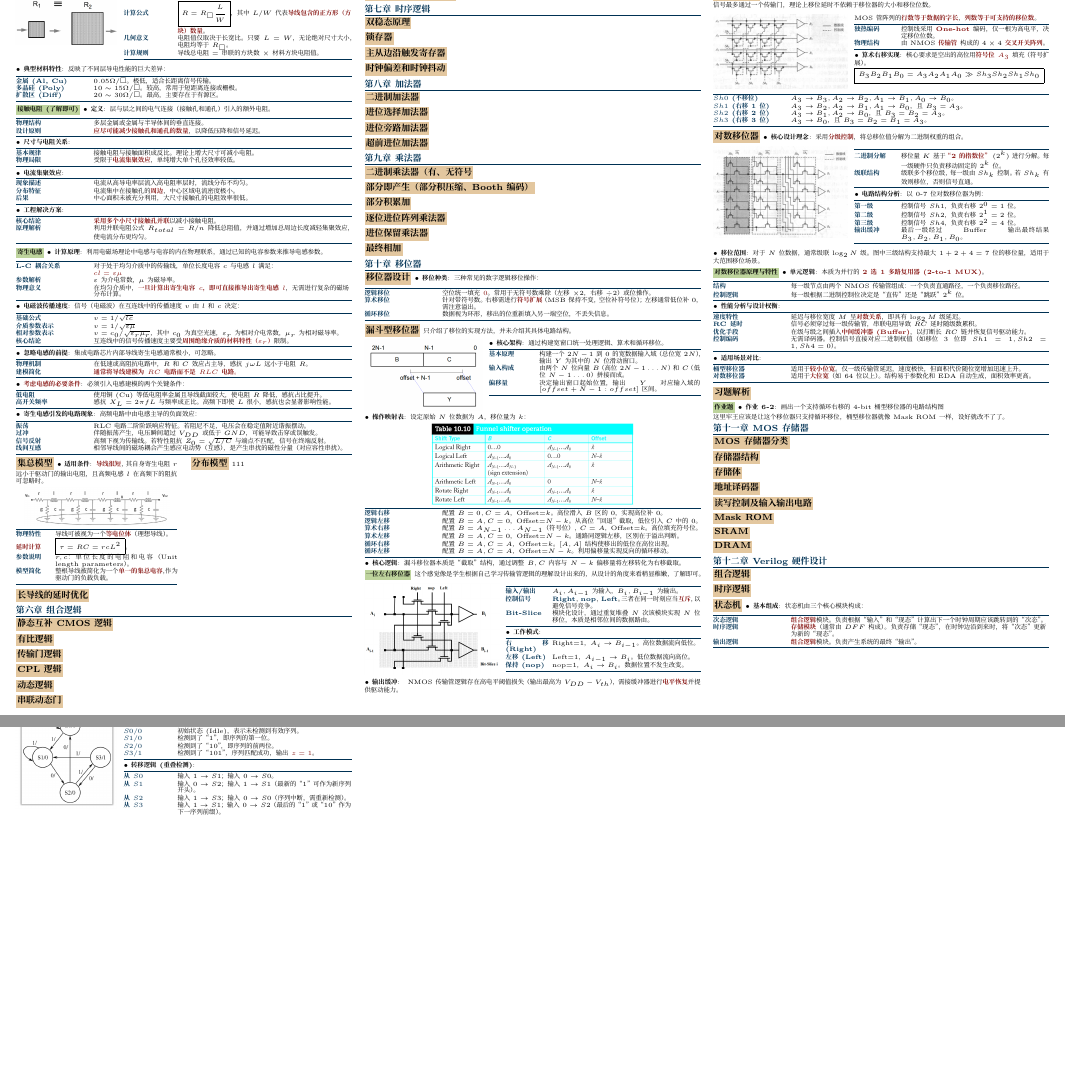
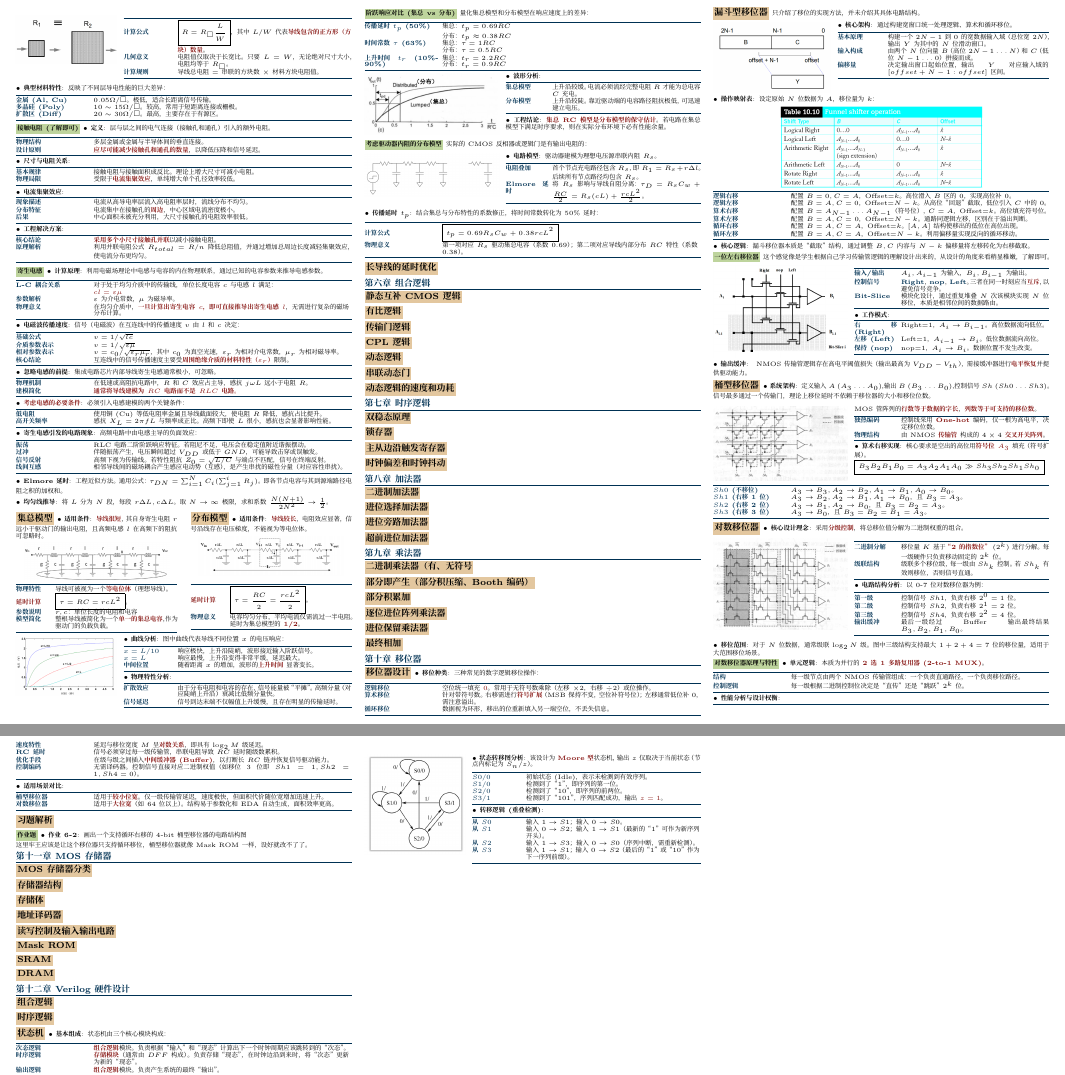
Before and after one commit to yuchihatuntun/cheatsheet, a LaTeX document (数字集成电路/VLSI-Cheatsheet.tex): two parts of pages 3 and 4 of 4, joined at a grey line, cut at the place of the change, the shorter picture padded with empty space. Compiled offline with XeLaTeX; a missing font is replaced by an installed copy or a similar font.

Commit message:
2025-12-31 中午复习内容

```diff
--- a/数字集成电路/VLSI-Cheatsheet.tex
+++ b/数字集成电路/VLSI-Cheatsheet.tex
@@ -912,6 +912,8 @@ CMOS 逻辑门的输出端可以等效为一个一阶 RC 电路。$V_{in}$ 代
     \conrow{线间互感}{相邻导线间的磁场耦合产生感应电动势（互感），是产生串扰的磁性分量（对应容性串扰）。}
 }
 
+\entry{Elmore 延时}{工程近似方法。通用公式：$\tau_{DN} = \sum_{i=1}^{N} C_i (\sum_{j=1}^{i} R_j)$。即各节点电容与其到源端路径电阻之积的加权和。}
+\entry{均匀线推导}{将 $L$ 分为 $N$ 段，每段 $r\Delta L, c\Delta L$。取 $N \to \infty$ 极限，求和系数 $\frac{N(N+1)}{2N^2} \to \frac{1}{2}$。}
 
 \noindent
 \begin{minipage}[t]{0.48\linewidth}
@@ -925,7 +927,7 @@ CMOS 逻辑门的输出端可以等效为一个一阶 RC 电路。$V_{in}$ 代
 \concepttable{
     \conrow{物理特性}{导线可被视为一个\red{等电位体}（理想导线）。}
     \conrow{\red{延时计算}}{$\boxed{\tau = RC = rcL^2}$。}
-    \conrow{参数说明}{$r, c$：单位长度的电阻和电容（Unit length parameters）。}
+    \conrow{参数说明}{$r, c$：单位长度的电阻和电容}
     \conrow{模型简化}{整根导线被简化为一个\red{单一的集总电容}，作为驱动门的负载负载。}
 }
 
@@ -933,8 +935,74 @@ CMOS 逻辑门的输出端可以等效为一个一阶 RC 电路。$V_{in}$ 代
 \hfill
 \begin{minipage}[t]{0.48\linewidth}
 \subsection{分布模型}
-111
+
+\entry{适用条件}{\red{导线较长}，电阻效应显著，信号沿线存在电压梯度，不能视为等电位体。}
+
+\img[0.9\linewidth]{images/image-2025-12-31-12-45-41.png}
+\vspace{4pt}
+\concepttable{
+    \conrow{\red{延时计算}}{$\boxed{\tau = \frac{RC}{2} = \frac{rcL^2}{2}}$。}
+    \conrow{物理意义}{电容均匀分布，平均电流仅需流过一半电阻。延时为集总模型的 \red{1/2}。}
+}
+
 \end{minipage}
+
+\imgleft[0.3]{images/image-2025-12-31-12-47-11.png}{
+\entry{曲线分析}{图中曲线代表导线不同位置 $x$ 的电压响应：}
+\concepttable{
+    \conrow{$x=L/10$}{响应极快，上升沿陡峭，波形接近输入阶跃信号。}
+    \conrow{$x=L$}{响应最慢，上升沿变得非常平缓，延迟最大。}
+    \conrow{中间位置}{随着距离 $x$ 的增加，波形的\red{上升时间} 显著变长。}
+}
+\entry{物理特性分析}{
+    \concepttable{
+        \conrow{扩散效应}{由于分布电阻和电容的存在，信号能量被“平摊”。高频分量（对应陡峭上升沿）衰减比低频分量快。}
+        \conrow{信号延迟}{信号到达末端不仅幅值上升缓慢，且存在明显的传输延时。}
+    }
+}
+
+}
+
+\subsubsection{阶跃响应对比 (集总 vs 分布)}
+
+量化集总模型和分布模型在响应速度上的差异：
+
+\concepttable{
+    \conrow{传播延时 $t_p$ (50\%)}{集总：$t_p = 0.69 RC$ \par 分布：$t_p \approx 0.38 RC$}
+    \conrow{时间常数 $\tau$ (63\%)}{集总：$\tau = 1 RC$ \par 分布：$\tau = 0.5 RC$}
+    \conrow{上升时间 $t_r$ (10\%-90\%)}{集总：$t_r = 2.2 RC$ \par 分布：$t_r = 0.9 RC$}
+}
+
+\imgleft[0.4]{images/image-2025-12-31-13-06-57.png}{
+    \entry{波形分析}{
+        \concepttable{
+            \conrow{集总模型}{上升沿较缓。电流必须流经完整电阻 $R$ 才能为总电容 $C$ 充电。}
+            \conrow{分布模型}{上升沿较陡。靠近驱动端的电容路径阻抗极低，可迅速建立电压。}
+        }
+    }
+    \entry{工程结论}{\red{集总 RC 模型是分布模型的保守估计}。若电路在集总模型下满足时序要求，则在实际分布环境下必有性能余量。}
+}
+
+\subsubsection{考虑驱动器内阻的分布模型}
+
+实际的CMOS反相器或逻辑门是有输出电阻的：
+
+\imgleft[0.4]{images/image-2025-12-31-13-09-33.png}{
+
+    \entry{电路模型}{驱动器建模为理想电压源串联内阻 $R_s$。}
+    \concepttable{
+        \conrow{电阻叠加}{首个节点充电路径包含 $R_s$，即 $R_1 = R_s + r\Delta l$。后续所有节点路径均包含 $R_s$。}
+        \conrow{Elmore 延时}{将 $R_s$ 影响与导线自阻分离：$\tau_D = R_s C_w + \frac{RC}{2} = R_s (cL) + \frac{rcL^2}{2}$。}
+    }
+
+}
+
+\entry{传播延时 $t_p$}{结合集总与分布特性的系数修正，将时间常数转化为 50\% 延时：}
+\concepttable{
+    \conrow{计算公式}{$\boxed{t_p = 0.69 R_s C_w + 0.38 r c L^2}$}
+    \conrow{物理意义}{第一项对应 $R_s$ 驱动集总电容（系数 0.69）；第二项对应导线内部分布 $RC$ 特性（系数 0.38）。}
+}
+
 
 \subsection{长导线的延时优化}
 
```
Also changed, not shown: 数字集成电路/VLSI-Cheatsheet.pdf, 数字集成电路/images/image-2025-12-31-12-45-41.png (added), 数字集成电路/images/image-2025-12-31-12-47-11.png (added), 数字集成电路/images/image-2025-12-31-13-06-57.png (added), 数字集成电路/images/image-2025-12-31-13-09-33.png (added), 6 other files.
